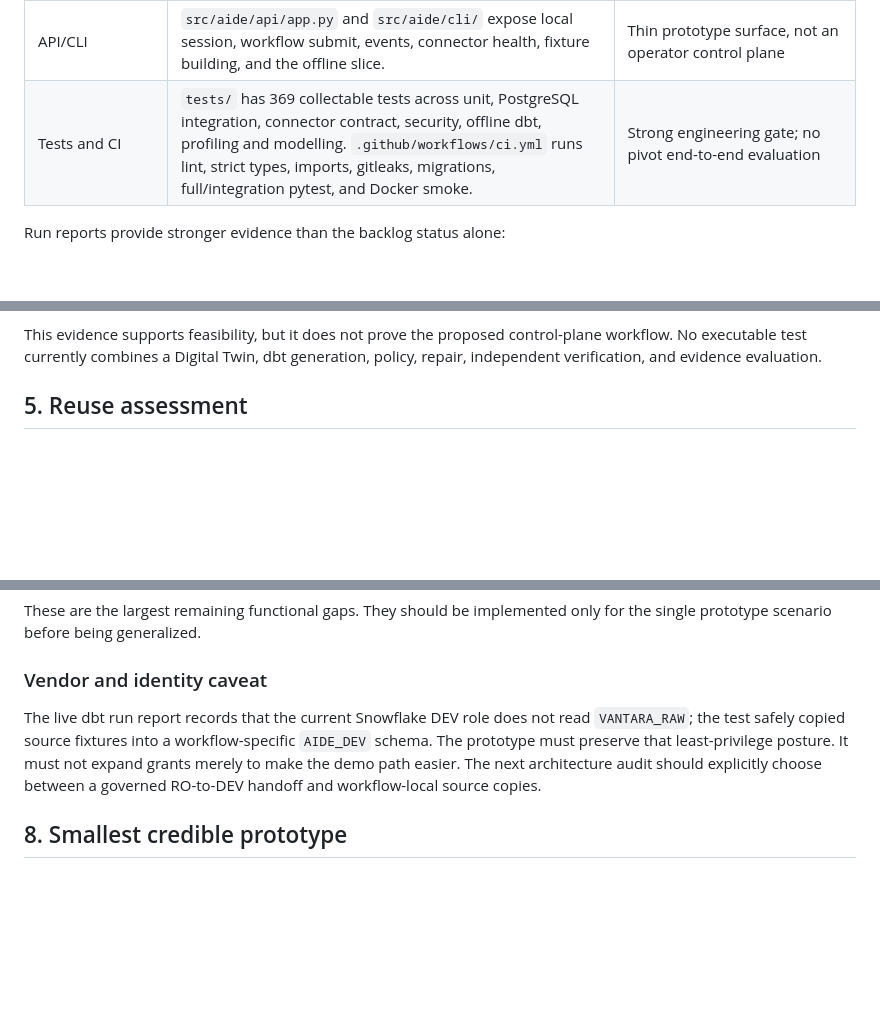
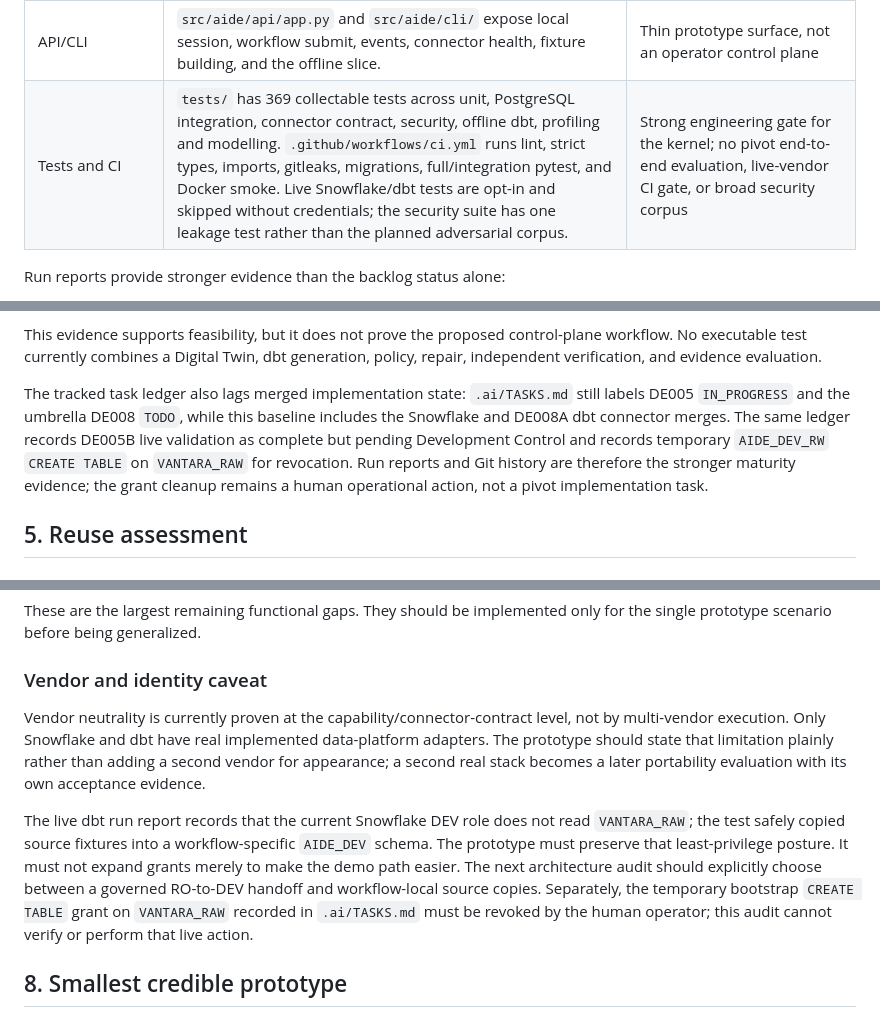
Before and after one commit to Fejjii/AIDataEngineer, a Markdown page: docs/pivot/PIVOT000_FEASIBILITY_ASSESSMENT.md, 3 parts joined by grey strips. Drawn GitHub-style; blank space fills up the shorter version.

Commit message:
docs(PIVOT000): clarify evidence and vendor neutrality
Co-authored-by: Fejji <Fejjii@users.noreply.github.com>

```diff
--- a/docs/pivot/PIVOT000_FEASIBILITY_ASSESSMENT.md
+++ b/docs/pivot/PIVOT000_FEASIBILITY_ASSESSMENT.md
@@ -134,7 +134,7 @@ The baseline is a tested **foundation and partial vertical slice**, not a comple
 | Evaluation | `docs/EVALUATION_STRATEGY.md` is detailed, but `src/aide/evaluation/`, `evaluation/`, and `tests/evaluation/` do not exist. | Design only |
 | Monitoring, repair, lineage, delivery, observability | Their architecture is documented, but corresponding product packages are absent (dbt can extract manifest lineage internally). | Not implemented as control-plane components |
 | API/CLI | `src/aide/api/app.py` and `src/aide/cli/` expose local session, workflow submit, events, connector health, fixture building, and the offline slice. | Thin prototype surface, not an operator control plane |
-| Tests and CI | `tests/` has 369 collectable tests across unit, PostgreSQL integration, connector contract, security, offline dbt, profiling and modelling. `.github/workflows/ci.yml` runs lint, strict types, imports, gitleaks, migrations, full/integration pytest, and Docker smoke. | Strong engineering gate; no pivot end-to-end evaluation |
+| Tests and CI | `tests/` has 369 collectable tests across unit, PostgreSQL integration, connector contract, security, offline dbt, profiling and modelling. `.github/workflows/ci.yml` runs lint, strict types, imports, gitleaks, migrations, full/integration pytest, and Docker smoke. Live Snowflake/dbt tests are opt-in and skipped without credentials; the security suite has one leakage test rather than the planned adversarial corpus. | Strong engineering gate for the kernel; no pivot end-to-end evaluation, live-vendor CI gate, or broad security corpus |
 
 Run reports provide stronger evidence than the backlog status alone:
 
@@ -152,6 +152,14 @@ Run reports provide stronger evidence than the backlog status alone:
 This evidence supports feasibility, but it does not prove the proposed control-plane
 workflow. No executable test currently combines a Digital Twin, dbt generation, policy,
 repair, independent verification, and evidence evaluation.
+
+The tracked task ledger also lags merged implementation state:
+`.ai/TASKS.md` still labels DE005 `IN_PROGRESS` and the umbrella DE008 `TODO`, while this
+baseline includes the Snowflake and DE008A dbt connector merges. The same ledger records
+DE005B live validation as complete but pending Development Control and records temporary
+`AIDE_DEV_RW` `CREATE TABLE` on `VANTARA_RAW` for revocation. Run reports and Git history
+are therefore the stronger maturity evidence; the grant cleanup remains a human
+operational action, not a pivot implementation task.
 
 ## 5. Reuse assessment
 
@@ -291,11 +299,19 @@ single prototype scenario before being generalized.
 
 ### Vendor and identity caveat
 
+Vendor neutrality is currently proven at the capability/connector-contract level, not by
+multi-vendor execution. Only Snowflake and dbt have real implemented data-platform
+adapters. The prototype should state that limitation plainly rather than adding a second
+vendor for appearance; a second real stack becomes a later portability evaluation with its
+own acceptance evidence.
+
 The live dbt run report records that the current Snowflake DEV role does not read
 `VANTARA_RAW`; the test safely copied source fixtures into a workflow-specific `AIDE_DEV`
 schema. The prototype must preserve that least-privilege posture. It must not expand grants
 merely to make the demo path easier. The next architecture audit should explicitly choose
-between a governed RO-to-DEV handoff and workflow-local source copies.
+between a governed RO-to-DEV handoff and workflow-local source copies. Separately, the
+temporary bootstrap `CREATE TABLE` grant on `VANTARA_RAW` recorded in `.ai/TASKS.md` must
+be revoked by the human operator; this audit cannot verify or perform that live action.
 
 ## 8. Smallest credible prototype
 
```
Also changed, not shown: 1 other file.
